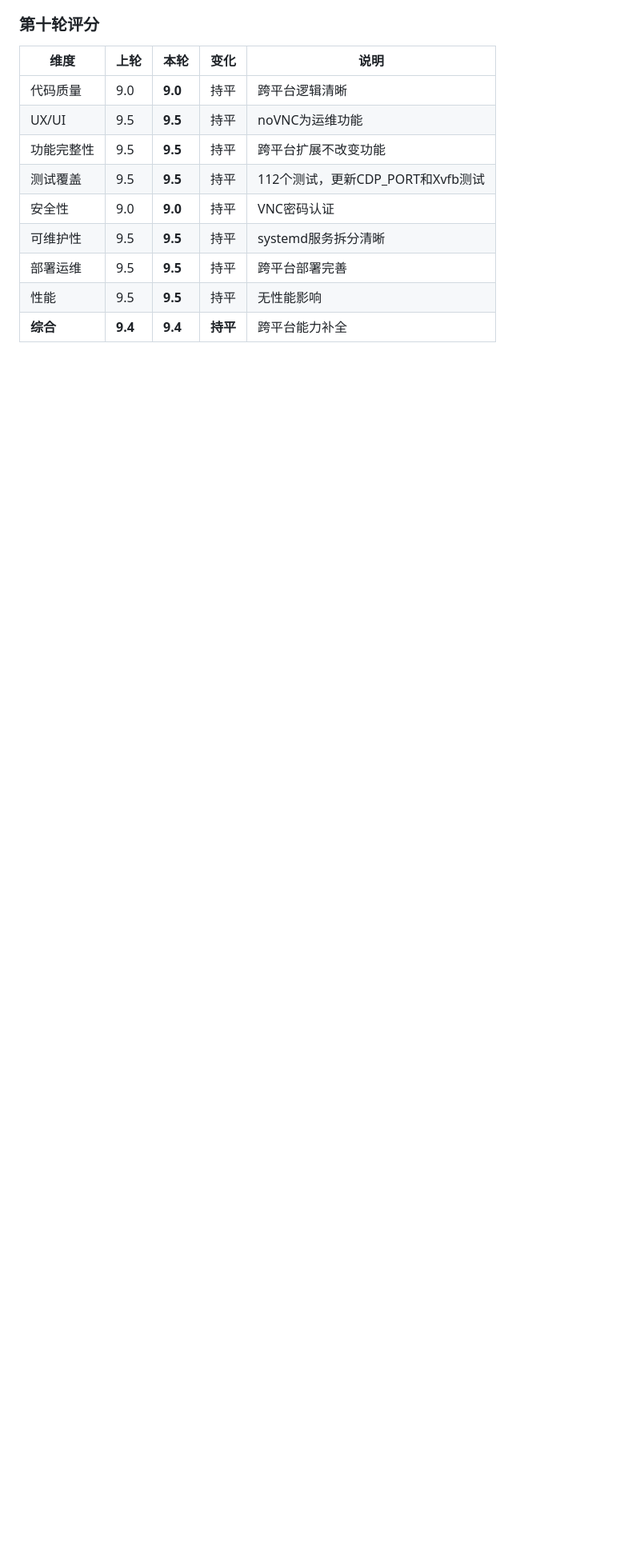
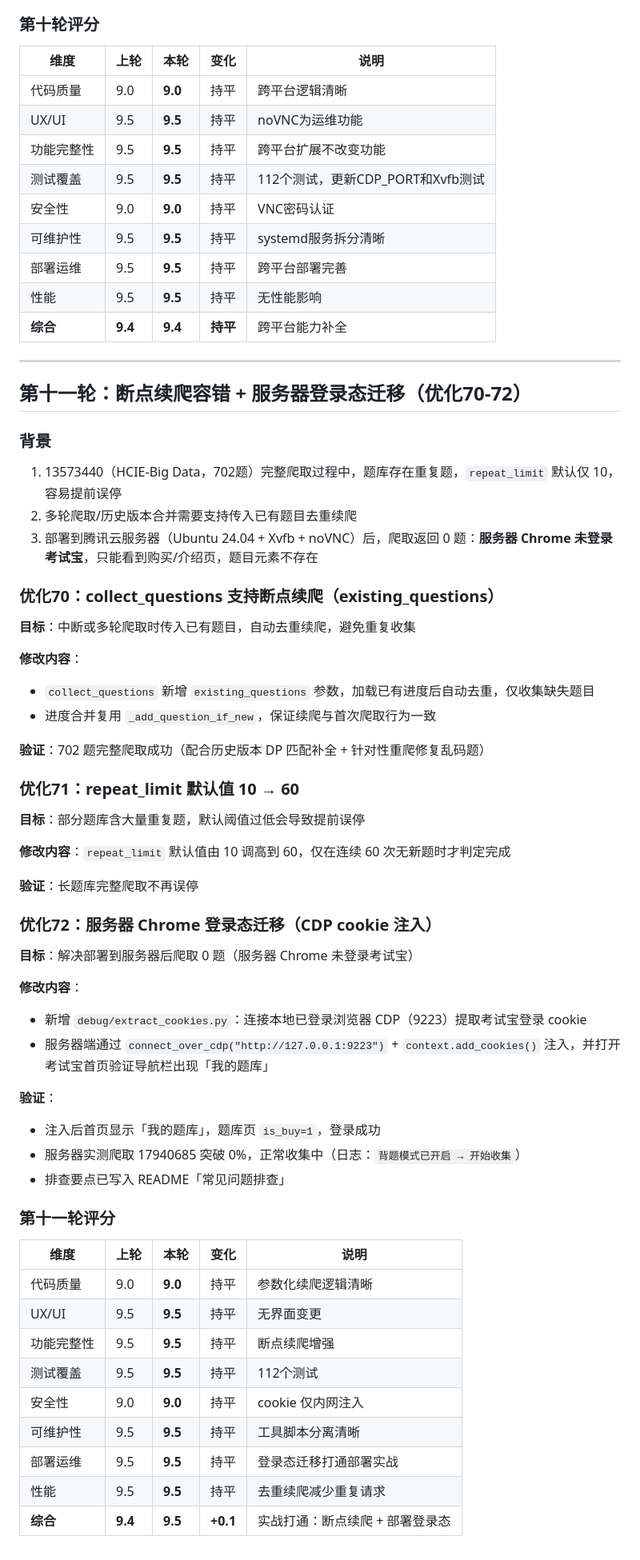
Before and after one commit to zyx667788/kaoshibao, a Markdown page: OPTIMIZATION.md, the part around the change. Shown: that part at 80% size. Rendered like a GitHub page; blank space fills up the shorter version.

```diff
--- a/OPTIMIZATION.md
+++ b/OPTIMIZATION.md
@@ -968,3 +968,58 @@
 | 部署运维 | 9.5 | **9.5** | 持平 | 跨平台部署完善 |
 | 性能 | 9.5 | **9.5** | 持平 | 无性能影响 |
 | **综合** | **9.4** | **9.4** | **持平** | 跨平台能力补全 |
+
+---
+
+## 第十一轮：断点续爬容错 + 服务器登录态迁移（优化70-72）
+
+### 背景
+
+1. 13573440（HCIE-Big Data，702题）完整爬取过程中，题库存在重复题，`repeat_limit` 默认仅 10，容易提前误停
+2. 多轮爬取/历史版本合并需要支持传入已有题目去重续爬
+3. 部署到腾讯云服务器（Ubuntu 24.04 + Xvfb + noVNC）后，爬取返回 0 题：**服务器 Chrome 未登录考试宝**，只能看到购买/介绍页，题目元素不存在
+
+### 优化70：collect_questions 支持断点续爬（existing_questions）
+
+**目标**：中断或多轮爬取时传入已有题目，自动去重续爬，避免重复收集
+
+**修改内容**：
+- `collect_questions` 新增 `existing_questions` 参数，加载已有进度后自动去重，仅收集缺失题目
+- 进度合并复用 `_add_question_if_new`，保证续爬与首次爬取行为一致
+
+**验证**：702 题完整爬取成功（配合历史版本 DP 匹配补全 + 针对性重爬修复乱码题）
+
+### 优化71：repeat_limit 默认值 10 → 60
+
+**目标**：部分题库含大量重复题，默认阈值过低会导致提前误停
+
+**修改内容**：`repeat_limit` 默认值由 10 调高到 60，仅在连续 60 次无新题时才判定完成
+
+**验证**：长题库完整爬取不再误停
+
+### 优化72：服务器 Chrome 登录态迁移（CDP cookie 注入）
+
+**目标**：解决部署到服务器后爬取 0 题（服务器 Chrome 未登录考试宝）
+
+**修改内容**：
+- 新增 `debug/extract_cookies.py`：连接本地已登录浏览器 CDP（9223）提取考试宝登录 cookie
+- 服务器端通过 `connect_over_cdp("http://127.0.0.1:9223")` + `context.add_cookies()` 注入，并打开考试宝首页验证导航栏出现「我的题库」
+
+**验证**：
+- 注入后首页显示「我的题库」，题库页 `is_buy=1`，登录成功
+- 服务器实测爬取 17940685 突破 0%，正常收集中（日志：`背题模式已开启 → 开始收集`）
+- 排查要点已写入 README「常见问题排查」
+
+### 第十一轮评分
+
+| 维度 | 上轮 | 本轮 | 变化 | 说明 |
+|------|------|------|------|------|
+| 代码质量 | 9.0 | **9.0** | 持平 | 参数化续爬逻辑清晰 |
+| UX/UI | 9.5 | **9.5** | 持平 | 无界面变更 |
+| 功能完整性 | 9.5 | **9.5** | 持平 | 断点续爬增强 |
+| 测试覆盖 | 9.5 | **9.5** | 持平 | 112个测试 |
+| 安全性 | 9.0 | **9.0** | 持平 | cookie 仅内网注入 |
+| 可维护性 | 9.5 | **9.5** | 持平 | 工具脚本分离清晰 |
+| 部署运维 | 9.5 | **9.5** | 持平 | 登录态迁移打通部署实战 |
+| 性能 | 9.5 | **9.5** | 持平 | 去重续爬减少重复请求 |
+| **综合** | **9.4** | **9.5** | **+0.1** | 实战打通：断点续爬 + 部署登录态 |
```
Also changed, not shown: README.md (+46 -5 lines), docs/screenshots/server_home.png (added), 2 other files.
